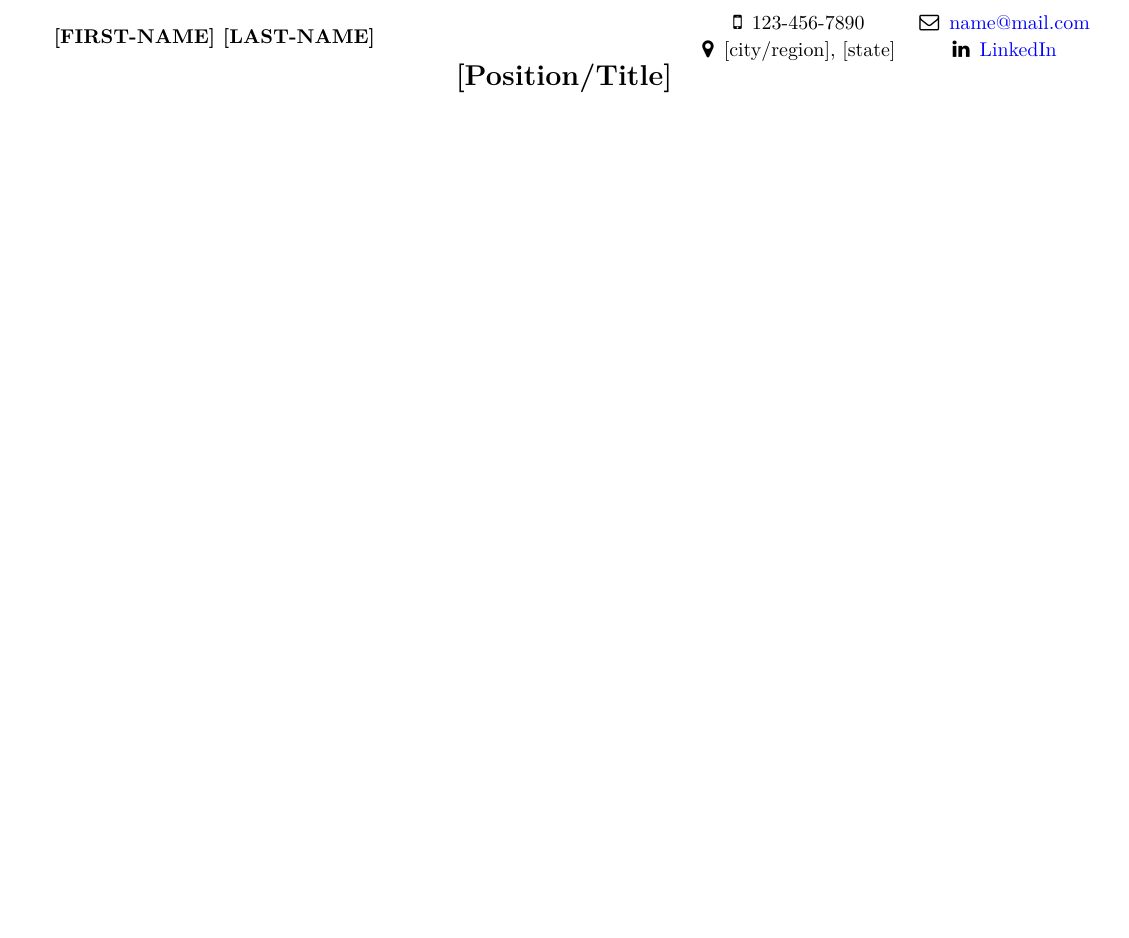
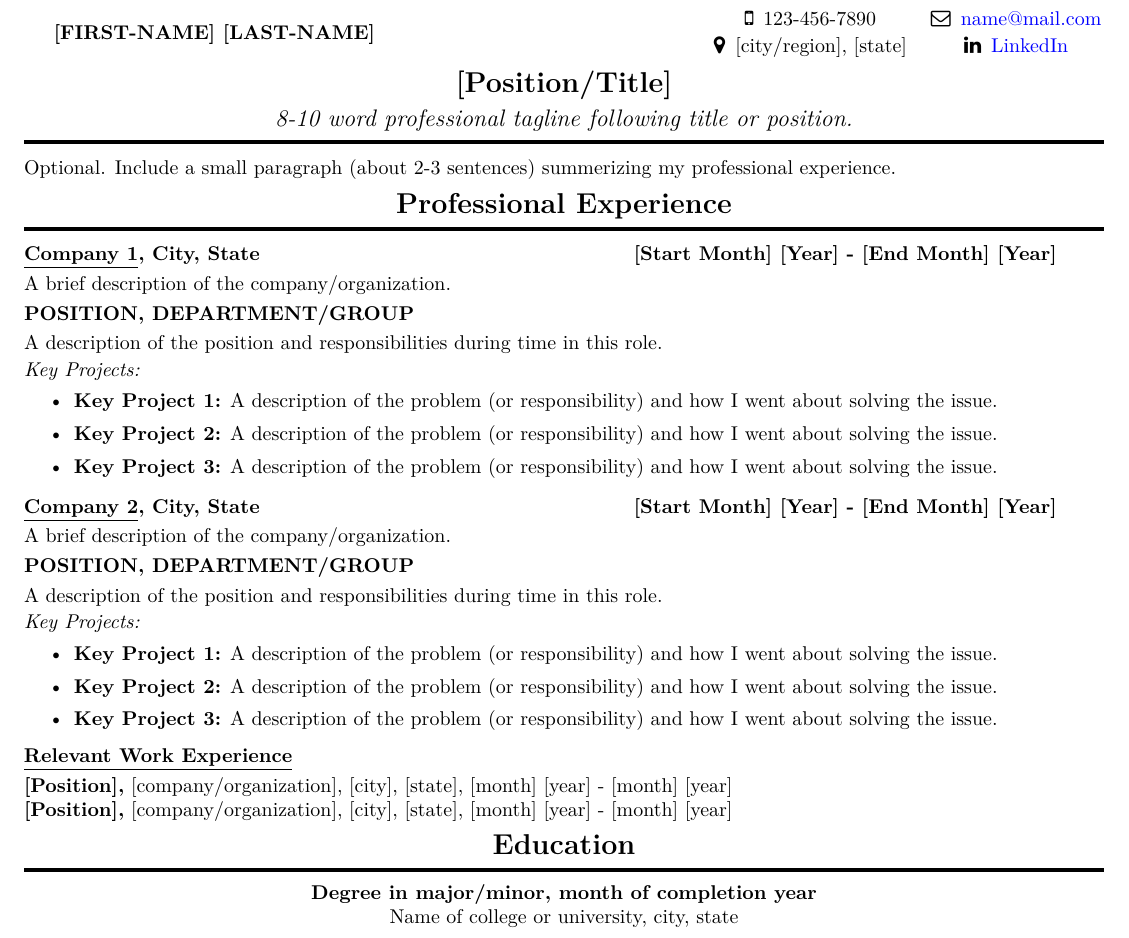
Before and after one commit to bravo-joe/Resume, a LaTeX CV (resume_template.tex): part of the page, cut so that both start at the same text, the shorter picture padded with empty space. Compiled offline with XeLaTeX; a missing font is replaced by an installed copy or a similar font.

Commit message:
Added sections 2 (professional summary), 3 (professional experience), and 3 (education).

```diff
--- a/resume_template.tex
+++ b/resume_template.tex
@@ -27,19 +26,98 @@
 %----------------------------------------------------------------------------------------
 \begin{document}
 %----------------------------------------------------------------------------------------
-%   TITLE AND CONTACT INFORMATION
+%   TITLE, CONTACT INFORMATION, AND PROFESSIONAL TAGLINE - SECTION 1
 %----------------------------------------------------------------------------------------
-\begin{minipage}[t]{0.45\textwidth}
+\begin{minipage}[t]{0.50\textwidth} %% Was originally 0.45\textwidth
 	{\textbf{\MakeUppercase{[First-Name] [Last-Name]}}} \\ % First and last name
 \end{minipage}
-\hspace{2.5cm} % Optional; sets horizontal spacing between two minipages
+%%\hspace{2.5cm} % Optional; sets horizontal spacing between two minipages
+\hspace{1.75cm}
 \hfill
-\begin{minipage}[t]{0.45\linewidth}
+%%\begin{minipage}[t]{0.50\linewidth}
+\begin{minipage}[t]{0.50\textwidth}
 \begin{tabular}{c c}
 	\faMobilePhone{\hspace{0.50em}}{123-456-7890} & \faEnvelopeO{\hspace{0.50em}}{\href{mailto:name@mail.com}{name@mail.com}} \\[0.05cm]
-	\faMapMarker{\hspace{0.50em}}{[city/region], [state]} & \faLinkedin{\hspace{0.50em}}{\href{https://www.google.com/}{LinkedIn}} \\
+	\faMapMarker{\hspace{0.50em}}{[city/region], [state]} & \faLinkedin{\hspace{0.50em}}{\href{https://www.linkedin.com/}{LinkedIn}} \\
 \end{tabular}
-\end{minipage} \\[-0.10cm]
+\end{minipage} \\[0.10cm] % Originally used [-0.10cm]
 \centerline{\Large{\textbf{[Position/Title]}}} \\[0.15cm]
+% Professional Tagline
+\centerline{\large{\textit{8-10 word professional tagline following title or position.}}}
+%----------------------------------------------------------------------------------------
+%   PROFESSIONAL SUMMARY - SECTION 2
+%----------------------------------------------------------------------------------------
+\noindent\rule[0.75ex]{\linewidth}{2.00 pt}
+Optional. Include a small paragraph (about 2-3 sentences) summerizing my professional experience. \\[0.20 cm]
+%----------------------------------------------------------------------------------------
+%	PROFESSIONAL EXPERIENCE - SECTION 3
+%----------------------------------------------------------------------------------------
+\centerline{\Large{\textbf{Professional Experience}}} % <-- Keep same size as title
+\noindent\rule[0.75ex]{\linewidth}{2.00 pt}
+\begin{minipage}[t]{0.45\textwidth}
+	\textbf{\underline{Company 1}, City, State}
+\end{minipage}
+\begin{minipage}{0.50\linewidth}
+	\begin{flushright}
+	\textbf{[Start Month] [Year] - [End Month] [Year]}
+	 \end{flushright}
+\end{minipage} \\[0.10cm]
+\noindent A brief description of the company/organization. \\[0.10cm]
+\noindent\textbf{\MakeUppercase{position, department/group}} \\[0.10cm]
+A description of the position and responsibilities during time in this role. \\[0.05cm]
+\textit{Key Projects:}
+\vspace*{-0.15cm}
+\begin{itemize}
+	\setlength\itemsep{0.05 em}
+	%%\setlength\itemsep{0.05cm}
+	\item \textbf{Key Project 1:} A description of the problem (or responsibility) and how I went about solving the issue.
+	\item \textbf{Key Project 2:} A description of the problem (or responsibility) and how I went about solving the issue.
+	\item \textbf{Key Project 3:} A description of the problem (or responsibility) and how I went about solving the issue.
+	% Add more if needed
+	%%\item \textbf{Key Project 4:} A description of the problem (or responsibility) and how I went about solving the issue.
+\end{itemize}
+\begin{minipage}[t]{0.45\textwidth}
+	\textbf{\underline{Company 2}, City, State}
+\end{minipage}
+\begin{minipage}{0.50\linewidth}
+	\begin{flushright}
+	\textbf{[Start Month] [Year] - [End Month] [Year]}
+	 \end{flushright}
+\end{minipage} \\[0.10cm]
+\noindent A brief description of the company/organization. \\[0.10cm]
+\noindent\textbf{\MakeUppercase{position, department/group}} \\[0.10cm]
+A description of the position and responsibilities during time in this role. \\[0.05cm]
+\textit{Key Projects:}
+\vspace*{-0.15cm}
+\begin{itemize}
+	\setlength\itemsep{0.05 em}
+	%%\setlength\itemsep{0.05cm}
+	\item \textbf{Key Project 1:} A description of the problem (or responsibility) and how I went about solving the issue.
+	\item \textbf{Key Project 2:} A description of the problem (or responsibility) and how I went about solving the issue.
+	\item \textbf{Key Project 3:} A description of the problem (or responsibility) and how I went about solving the issue.
+	% Add more if needed
+	%%\item \textbf{Key Project 4:} A description of the problem (or responsibility) and how I went about solving the issue.
+\end{itemize}
+\vspace*{-0.05cm}
+\textbf{\underline{Relevant Work Experience}} \\[0.10cm]
+\textbf{[Position],} [company/organization], [city], [state], [month] [year] - [month] [year] \\
+\textbf{[Position],} [company/organization], [city], [state], [month] [year] - [month] [year] \\[0.20 cm]
+%----------------------------------------------------------------------------------------
+%	EDUCATION AND TECHNICAL CERTIFICATIONS - SECTION 4
+%----------------------------------------------------------------------------------------
+\centerline{\Large{\textbf{Education}}} % <-- Keep same size as title
+\noindent\rule[0.75ex]{\linewidth}{2.00 pt}
+\vspace*{-0.75cm}
+\begin{center}
+\textbf{Degree in major/minor, month of completion year} \\
+Name of college or university, city, state
+\end{center}
+%\vspace*{-0.10cm}
+
+
+
+
+
+
 \end{document}
 % End "resume_template.tex"
```
Also changed, not shown: resume_template.pdf, resume_template.tex (3 more changed lines).
